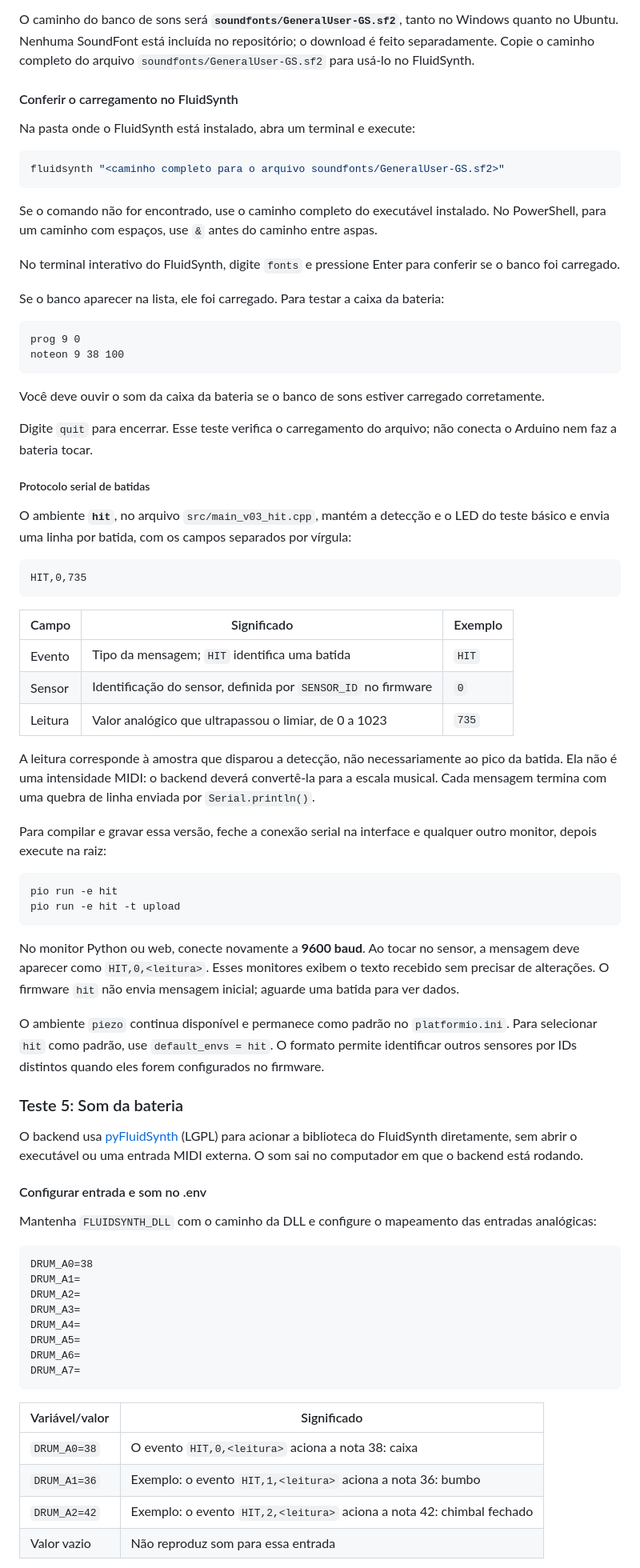
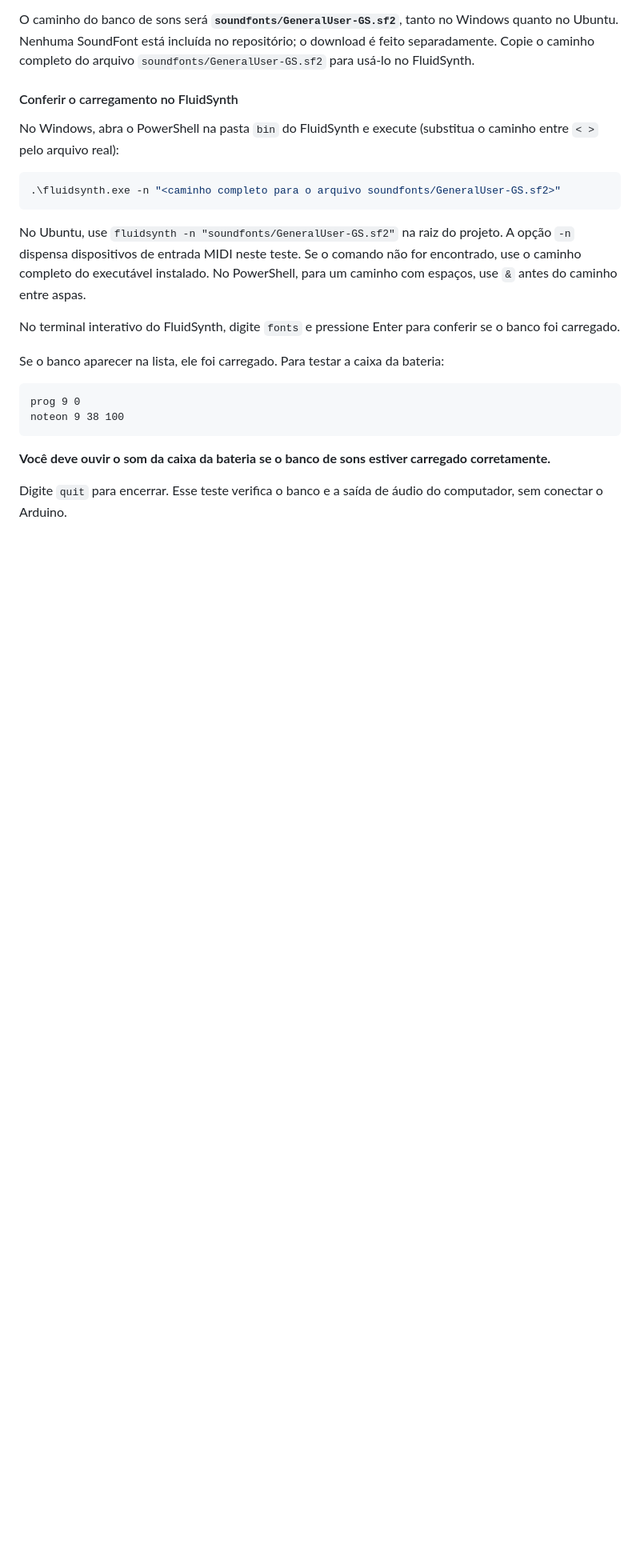
Before and after one commit to lnncrs/DrumDuino, a Markdown page: README.md, the part around one of its changes. Shown at 80% size. GitHub-like rendering; blank space fills up the shorter version.

Commit message:
atualizacao de readme

````diff
--- a/README.md
+++ b/README.md
@@ -235,13 +316,13 @@ O caminho do banco de sons será **`soundfonts/GeneralUser-GS.sf2`**, tanto no W
 
 #### Conferir o carregamento no FluidSynth
 
-Na pasta onde o FluidSynth está instalado, abra um terminal e execute:
+No Windows, abra o PowerShell na pasta `bin` do FluidSynth e execute (substitua o caminho entre `< >` pelo arquivo real):
 
 ```sh
-fluidsynth "<caminho completo para o arquivo soundfonts/GeneralUser-GS.sf2>"
+.\fluidsynth.exe -n "<caminho completo para o arquivo soundfonts/GeneralUser-GS.sf2>"
 ```
 
-Se o comando não for encontrado, use o caminho completo do executável instalado. No PowerShell, para um caminho com espaços, use `&` antes do caminho entre aspas.
+No Ubuntu, use `fluidsynth -n "soundfonts/GeneralUser-GS.sf2"` na raiz do projeto. A opção `-n` dispensa dispositivos de entrada MIDI neste teste. Se o comando não for encontrado, use o caminho completo do executável instalado. No PowerShell, para um caminho com espaços, use `&` antes do caminho entre aspas.
 
 No terminal interativo do FluidSynth, digite `fonts` e pressione Enter para conferir se o banco foi carregado.
 
@@ -252,59 +333,7 @@ prog 9 0
 noteon 9 38 100
 ```
 
-Você deve ouvir o som da caixa da bateria se o banco de sons estiver carregado corretamente.
+**Você deve ouvir o som da caixa da bateria se o banco de sons estiver carregado corretamente.**
 
-Digite `quit` para encerrar. Esse teste verifica o carregamento do arquivo; não conecta o Arduino nem faz a bateria tocar.
+Digite `quit` para encerrar. Esse teste verifica o banco e a saída de áudio do computador, sem conectar o Arduino.
 
-##### Protocolo serial de batidas
-
-O ambiente **`hit`**, no arquivo `src/main_v03_hit.cpp`, mantém a detecção e o LED do teste básico e envia uma linha por batida, com os campos separados por vírgula:
-
-```text
-HIT,0,735
-```
-
-| Campo | Significado | Exemplo |
-|---|---|---|
-| Evento | Tipo da mensagem; `HIT` identifica uma batida | `HIT` |
-| Sensor | Identificação do sensor, definida por `SENSOR_ID` no firmware | `0` |
-| Leitura | Valor analógico que ultrapassou o limiar, de 0 a 1023 | `735` |
-
-A leitura corresponde à amostra que disparou a detecção, não necessariamente ao pico da batida. Ela não é uma intensidade MIDI: o backend deverá convertê-la para a escala musical. Cada mensagem termina com uma quebra de linha enviada por `Serial.println()`.
-
-Para compilar e gravar essa versão, feche a conexão serial na interface e qualquer outro monitor, depois execute na raiz:
-
-```sh
-pio run -e hit
-pio run -e hit -t upload
-```
-
-No monitor Python ou web, conecte novamente a **9600 baud**. Ao tocar no sensor, a mensagem deve aparecer como `HIT,0,<leitura>`. Esses monitores exibem o texto recebido sem precisar de alterações. O firmware `hit` não envia mensagem inicial; aguarde uma batida para ver dados.
-
-O ambiente `piezo` continua disponível e permanece como padrão no `platformio.ini`. Para selecionar `hit` como padrão, use `default_envs = hit`. O formato permite identificar outros sensores por IDs distintos quando eles forem configurados no firmware.
-### Teste 5: Som da bateria
-
-O backend usa [pyFluidSynth](https://github.com/nwhitehead/pyfluidsynth) (LGPL) para acionar a biblioteca do FluidSynth diretamente, sem abrir o executável ou uma entrada MIDI externa. O som sai no computador em que o backend está rodando.
-
-#### Configurar entrada e som no .env
-
-Mantenha `FLUIDSYNTH_DLL` com o caminho da DLL e configure o mapeamento das entradas analógicas:
-
-```dotenv
-DRUM_A0=38
-DRUM_A1=
-DRUM_A2=
-DRUM_A3=
-DRUM_A4=
-DRUM_A5=
-DRUM_A6=
-DRUM_A7=
-```
-
-| Variável/valor | Significado |
-|---|---|
-| `DRUM_A0=38` | O evento `HIT,0,<leitura>` aciona a nota 38: caixa |
-| `DRUM_A1=36` | Exemplo: o evento `HIT,1,<leitura>` aciona a nota 36: bumbo |
-| `DRUM_A2=42` | Exemplo: o evento `HIT,2,<leitura>` aciona a nota 42: chimbal fechado |
-| Valor vazio | Não reproduz som para essa entrada |
-
````
Also changed, not shown: other parts of README.md (+327 -296 lines).
